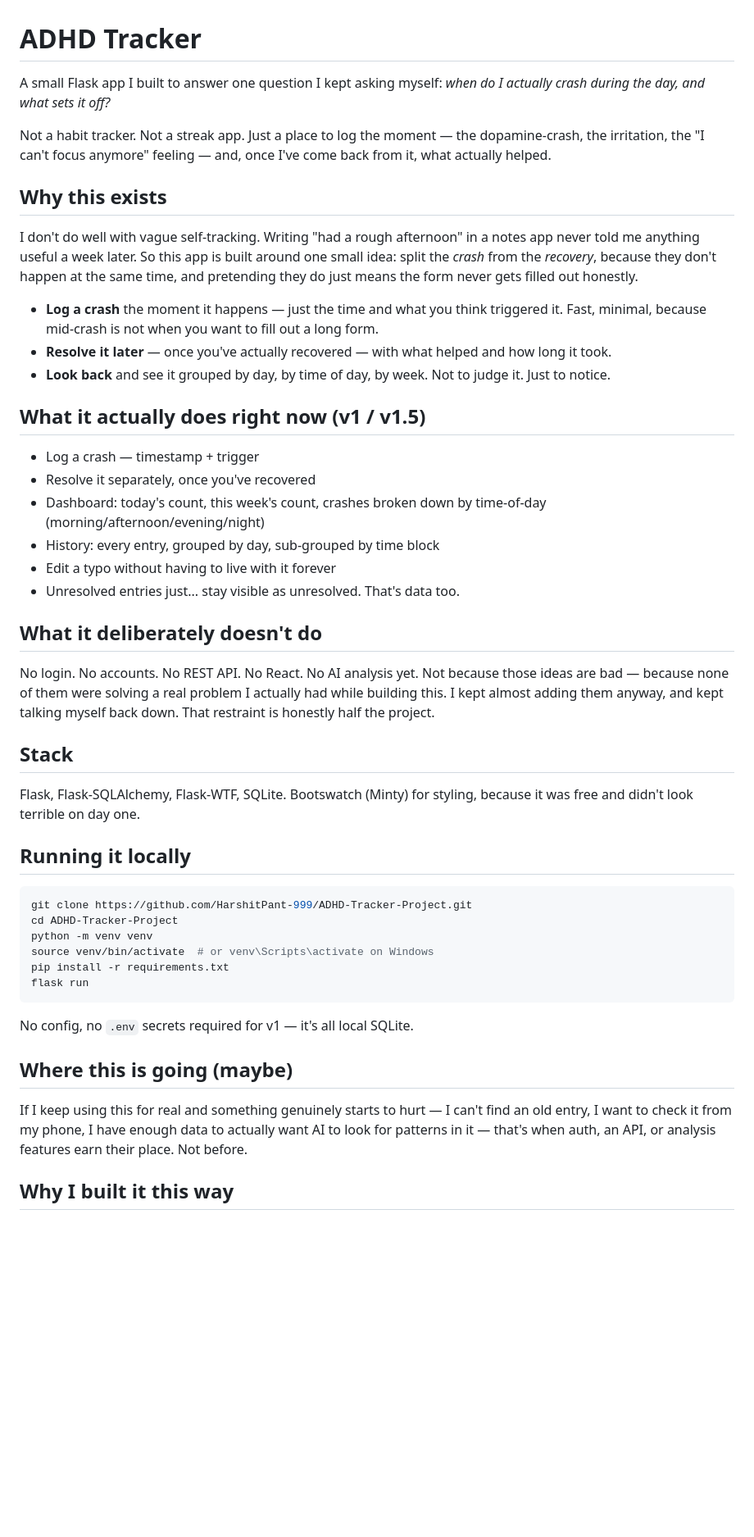
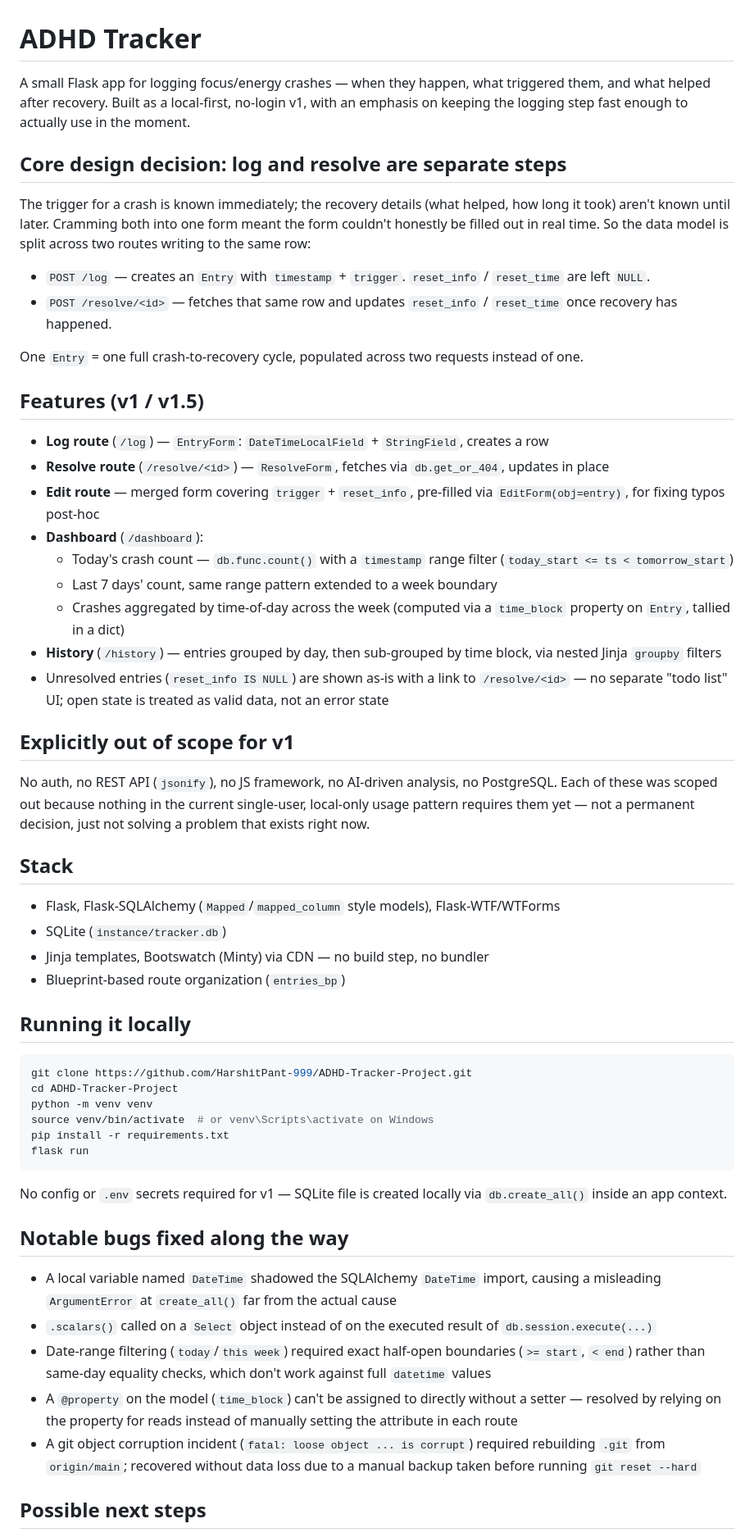
Before and after one commit to HarshitPant-999/ADHD-Tracker-Project, a Markdown page: README.md, the part around one of its changes. Shown at 82% size. Rendered like a GitHub page; blank space fills up the shorter version.

Commit message:
Rewrite README with technical focus

````diff
--- a/README.md
+++ b/README.md
@@ -1,33 +1,38 @@
 # ADHD Tracker
 
-A small Flask app I built to answer one question I kept asking myself: *when do I actually crash during the day, and what sets it off?*
+A small Flask app for logging focus/energy crashes — when they happen, what triggered them, and what helped after recovery. Built as a local-first, no-login v1, with an emphasis on keeping the logging step fast enough to actually use in the moment.
 
-Not a habit tracker. Not a streak app. Just a place to log the moment — the dopamine-crash, the irritation, the "I can't focus anymore" feeling — and, once I've come back from it, what actually helped.
+## Core design decision: log and resolve are separate steps
 
-## Why this exists
+The trigger for a crash is known immediately; the recovery details (what helped, how long it took) aren't known until later. Cramming both into one form meant the form couldn't honestly be filled out in real time. So the data model is split across two routes writing to the same row:
 
-I don't do well with vague self-tracking. Writing "had a rough afternoon" in a notes app never told me anything useful a week later. So this app is built around one small idea: split the *crash* from the *recovery*, because they don't happen at the same time, and pretending they do just means the form never gets filled out honestly.
+- `POST /log` — creates an `Entry` with `timestamp` + `trigger`. `reset_info` / `reset_time` are left `NULL`.
+- `POST /resolve/<id>` — fetches that same row and updates `reset_info` / `reset_time` once recovery has happened.
 
-- **Log a crash** the moment it happens — just the time and what you think triggered it. Fast, minimal, because mid-crash is not when you want to fill out a long form.
-- **Resolve it later** — once you've actually recovered — with what helped and how long it took.
-- **Look back** and see it grouped by day, by time of day, by week. Not to judge it. Just to notice.
+One `Entry` = one full crash-to-recovery cycle, populated across two requests instead of one.
 
-## What it actually does right now (v1 / v1.5)
+## Features (v1 / v1.5)
 
-- Log a crash — timestamp + trigger
-- Resolve it separately, once you've recovered
-- Dashboard: today's count, this week's count, crashes broken down by time-of-day (morning/afternoon/evening/night)
-- History: every entry, grouped by day, sub-grouped by time block
-- Edit a typo without having to live with it forever
-- Unresolved entries just... stay visible as unresolved. That's data too.
+- **Log route** (`/log`) — `EntryForm`: `DateTimeLocalField` + `StringField`, creates a row
+- **Resolve route** (`/resolve/<id>`) — `ResolveForm`, fetches via `db.get_or_404`, updates in place
+- **Edit route** — merged form covering `trigger` + `reset_info`, pre-filled via `EditForm(obj=entry)`, for fixing typos post-hoc
+- **Dashboard** (`/dashboard`):
+  - Today's crash count — `db.func.count()` with a `timestamp` range filter (`today_start <= ts < tomorrow_start`)
+  - Last 7 days' count, same range pattern extended to a week boundary
+  - Crashes aggregated by time-of-day across the week (computed via a `time_block` property on `Entry`, tallied in a dict)
+- **History** (`/history`) — entries grouped by day, then sub-grouped by time block, via nested Jinja `groupby` filters
+- Unresolved entries (`reset_info IS NULL`) are shown as-is with a link to `/resolve/<id>` — no separate "todo list" UI; open state is treated as valid data, not an error state
 
-## What it deliberately doesn't do
+## Explicitly out of scope for v1
 
-No login. No accounts. No REST API. No React. No AI analysis yet. Not because those ideas are bad — because none of them were solving a real problem I actually had while building this. I kept almost adding them anyway, and kept talking myself back down. That restraint is honestly half the project.
+No auth, no REST API (`jsonify`), no JS framework, no AI-driven analysis, no PostgreSQL. Each of these was scoped out because nothing in the current single-user, local-only usage pattern requires them yet — not a permanent decision, just not solving a problem that exists right now.
 
 ## Stack
 
-Flask, Flask-SQLAlchemy, Flask-WTF, SQLite. Bootswatch (Minty) for styling, because it was free and didn't look terrible on day one.
+- Flask, Flask-SQLAlchemy (`Mapped`/`mapped_column` style models), Flask-WTF/WTForms
+- SQLite (`instance/tracker.db`)
+- Jinja templates, Bootswatch (Minty) via CDN — no build step, no bundler
+- Blueprint-based route organization (`entries_bp`)
 
 ## Running it locally
 
@@ -40,11 +45,15 @@ pip install -r requirements.txt
 flask run
 ```
 
-No config, no `.env` secrets required for v1 — it's all local SQLite.
+No config or `.env` secrets required for v1 — SQLite file is created locally via `db.create_all()` inside an app context.
 
-## Where this is going (maybe)
+## Notable bugs fixed along the way
 
-If I keep using this for real and something genuinely starts to hurt — I can't find an old entry, I want to check it from my phone, I have enough data to actually want AI to look for patterns in it — that's when auth, an API, or analysis features earn their place. Not before.
+- A local variable named `DateTime` shadowed the SQLAlchemy `DateTime` import, causing a misleading `ArgumentError` at `create_all()` far from the actual cause
+- `.scalars()` called on a `Select` object instead of on the executed result of `db.session.execute(...)`
+- Date-range filtering (`today`/`this week`) required exact half-open boundaries (`>= start`, `< end`) rather than same-day equality checks, which don't work against full `datetime` values
+- A `@property` on the model (`time_block`) can't be assigned to directly without a setter — resolved by relying on the property for reads instead of manually setting the attribute in each route
+- A git object corruption incident (`fatal: loose object ... is corrupt`) required rebuilding `.git` from `origin/main`; recovered without data loss due to a manual backup taken before running `git reset --hard`
 
-## Why I built it this way
+## Possible next steps
 
````
Also changed, not shown: other parts of README.md (+5 -1 lines).
